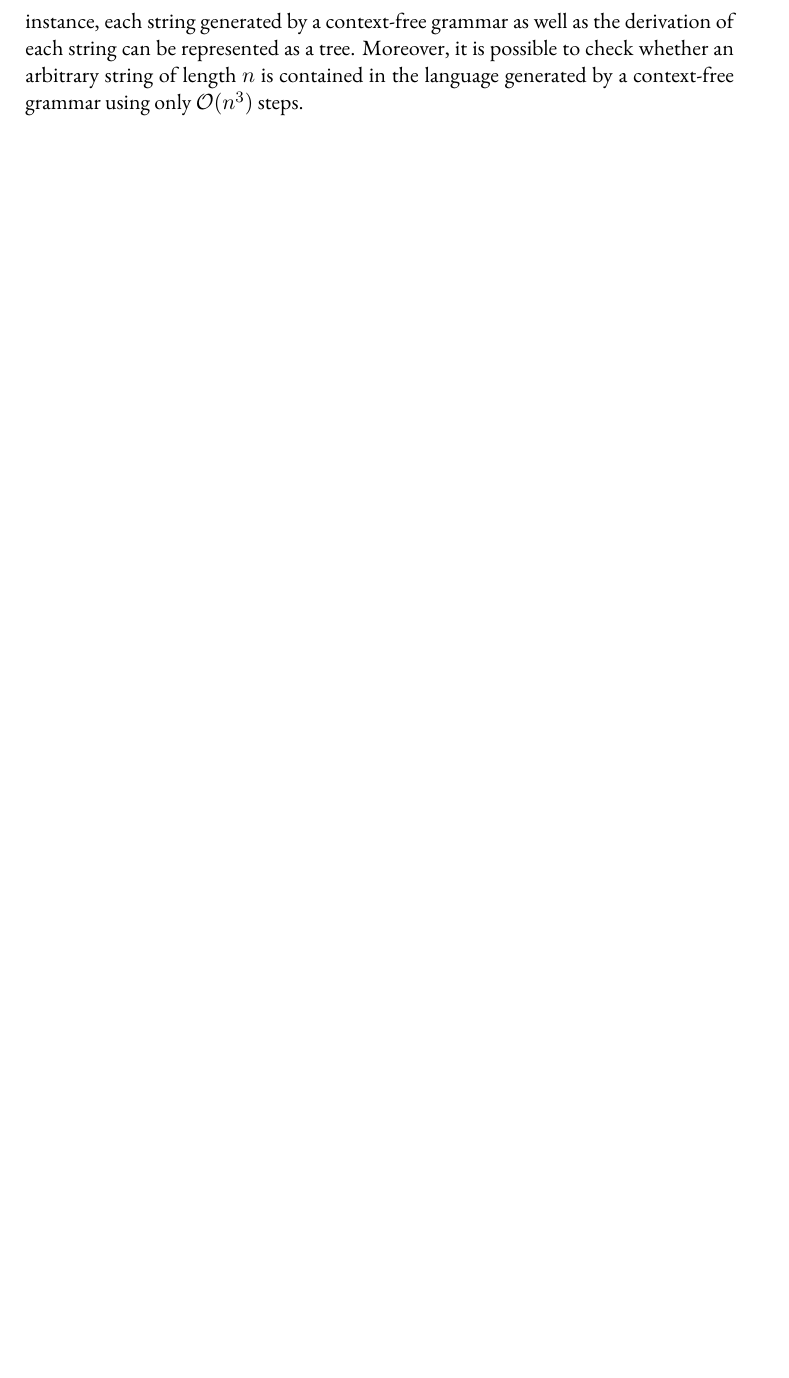
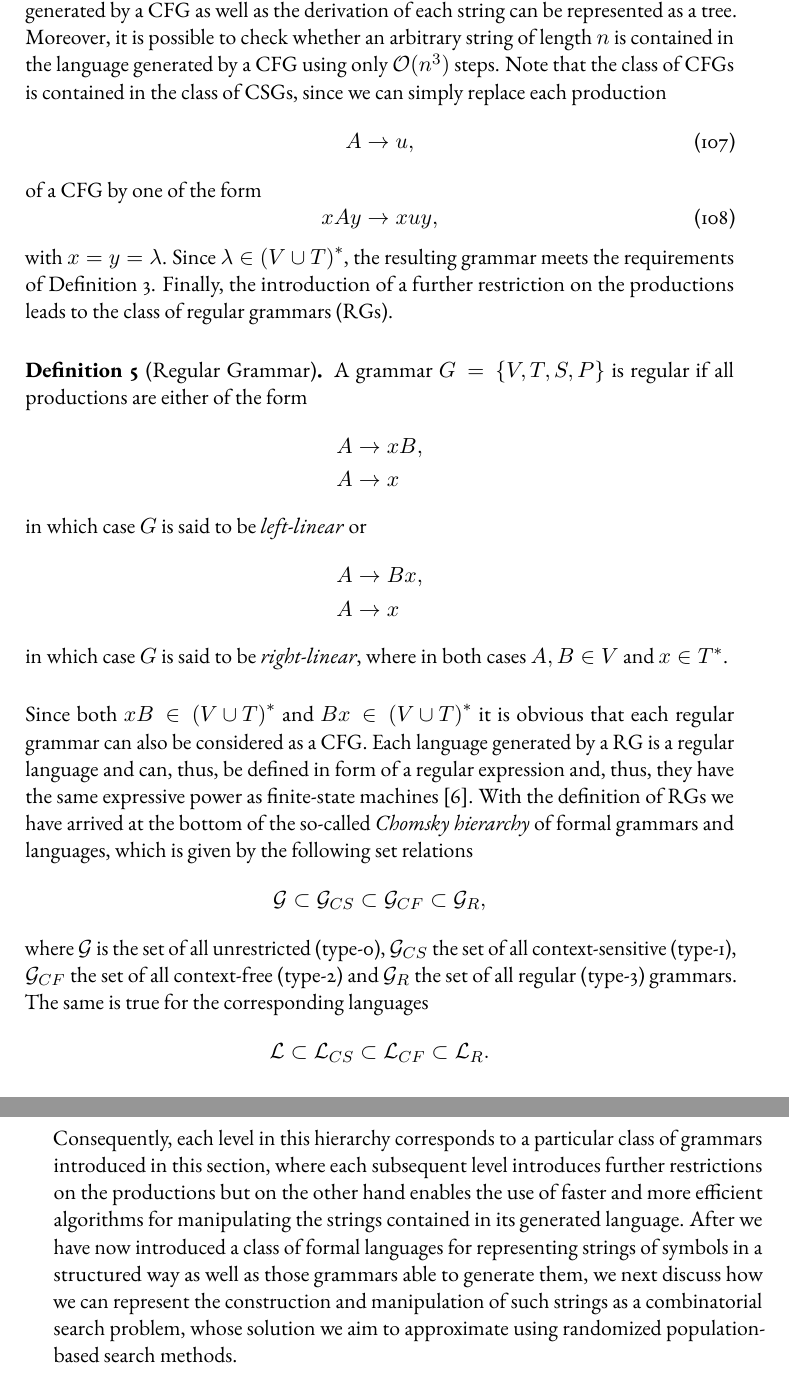
Before and after one commit to jonas-schmitt/thesis, a LaTeX thesis (main.tex, which reads contents/formal_languages.tex): part of page 54 of 57 before the commit and two parts of pages 54 and 55 of 59 after it, the two joined at a grey line, cut so that both start at the same text, the shorter picture padded with empty space. Compiled offline with pdfLaTeX; a LaTeX package or settings file that is missing is left out.

Commit message:
Finished formal grammar section draft

```diff
--- a/contents/formal_languages.tex
+++ b/contents/formal_languages.tex
@@ -124,2 +124,45 @@ Context-free grammars have a number of desirable properties that justify their w
-For instance, each string generated by a context-free grammar as well as the derivation of each string can be represented as a tree.
-Moreover, it is possible to check whether an arbitrary string of length $n$ is contained in the language generated by a context-free grammar using only $\mathcal{O}(n^3)$ steps.
+The equivalent model of computation for a CFG is the \emph{pushdown automaton}~\cite{linz2006introduction}.
+CFGs have a number of desirable properties that justify their widespread use in computer science, especially in the theory of programming languages~\cite{pierce2002types}.
+For instance, each string generated by a CFG as well as the derivation of each string can be represented as a tree.
+Moreover, it is possible to check whether an arbitrary string of length $n$ is contained in the language generated by a CFG using only $\mathcal{O}(n^3)$ steps.
+Note that the class of CFGs is contained in the class of CSGs, since we can simply replace each production
+\begin{equation}
+	A \to u,
+\end{equation}
+of a CFG by one of the form
+\begin{equation}
+	xAy \to xuy,
+\end{equation}
+with $x = y = \lambda$.
+Since $\lambda \in \left(V \cup T\right)^*$, the resulting grammar meets the requirements of Definition~\ref{def:context-sensitive-grammar}.
+Finally, the introduction of a further restriction on the productions leads to the class of regular grammars (RGs).
+\begin{definition}[Regular Grammar]
+	A grammar $G = \left\{V, T, S, P\right\}$ is regular if all productions are either of the form
+	\begin{equation*}
+		\begin{split}
+			A & \to xB, \\
+			A & \to x
+		\end{split}
+	\end{equation*}
+in which case $G$ is said to be \emph{left-linear} or
+	\begin{equation*}
+	\begin{split}
+		A & \to Bx, \\
+		A & \to x
+	\end{split}
+	\end{equation*}
+in which case $G$ is said to be \emph{right-linear}, where in both cases $A, B \in V$ and $x \in T^*$.
+\end{definition}
+Since both $xB \in \left(V \cup T\right)^*$ and $Bx \in \left(V \cup T\right)^*$ it is obvious that each regular grammar can also be considered as a CFG.
+Each language generated by a RG is a regular language and can, thus, be defined in form of a regular expression and, thus, they have the same expressive power as finite-state machines~\cite{linz2006introduction}.
+With the definition of RGs we have arrived at the bottom of the so-called \emph{Chomsky hierarchy} of formal grammars and languages, which is given by the following set relations
+\begin{equation*}
+	\mathcal{G} \subset \mathcal{G}_{CS} \subset \mathcal{G}_{CF} \subset \mathcal{G}_{R},
+\end{equation*}
+where $\mathcal{G}$ is the set of all unrestricted (type-0), $\mathcal{G}_{CS}$ the set of all context-sensitive (type-1), $\mathcal{G}_{CF}$ the set of all context-free (type-2) and $\mathcal{G}_{R}$ the set of all regular (type-3) grammars.
+The same is true for the corresponding languages
+\begin{equation*}
+	\mathcal{L} \subset \mathcal{L}_{CS} \subset \mathcal{L}_{CF} \subset \mathcal{L}_{R}.
+\end{equation*}
+Consequently, each level in this hierarchy corresponds to a particular class of grammars introduced in this section, where each subsequent level introduces further restrictions on the productions but on the other hand enables the use of faster and more efficient algorithms for manipulating the strings contained in its generated language.
+After we have now introduced a class of formal languages for representing strings of symbols in a structured way as well as those grammars able to generate them, we next discuss how we can represent the construction and manipulation of such strings as a combinatorial search problem, whose solution we aim to approximate using randomized population-based search methods.
```
Also changed, not shown: contents/formal_languages.tex (22 more changed lines).
